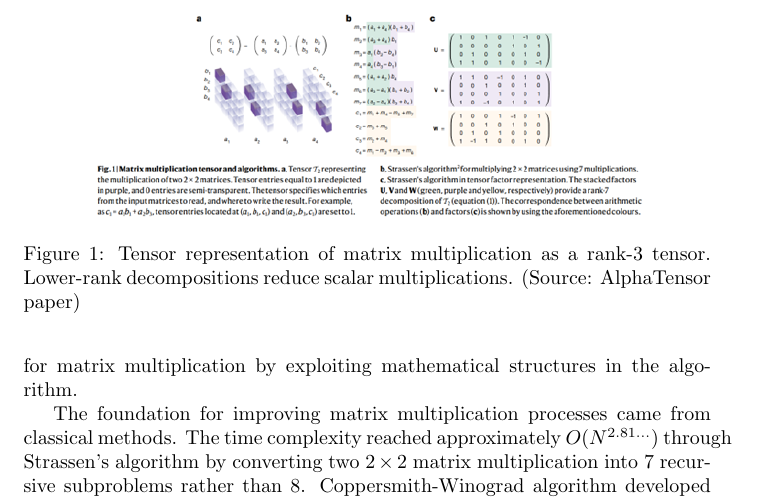
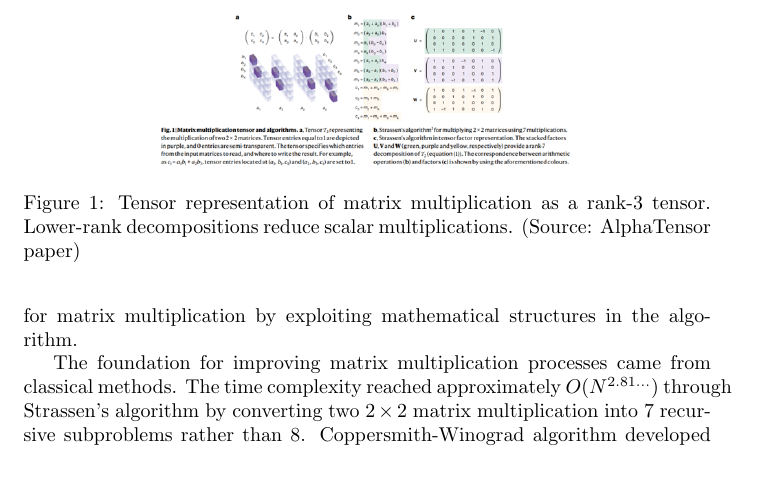
Before and after one commit to ti2ni1m/Matrix_Multiplication_Discovery, a LaTeX document (propoasl.tex): part of page 2 of 3, cut so that both start at the same text, the shorter picture padded with empty space. Compiled offline with pdfLaTeX.

Commit message:
Reviewed

```diff
--- a/propoasl.tex
+++ b/propoasl.tex
@@ -1,5 +1,6 @@
 \documentclass{article}
 \usepackage{amsmath,amssymb,graphicx,hyperref}
+\usepackage{float}
 
 \title{Speeding Up Matrix Multiplication with Machine Learning}
 \author{Manan Bhatia}
@@ -17,9 +18,9 @@ More efficient algorithms, such as Strassen's algorithm, demonstrates that the p
 Through research presented in \textit{“Discovering Faster Matrix Multiplication”} it is found out that reinforcement learning technique serves as a method to extend previous work through accelerated mathematical exploration of matrix multiplication. The reinforcement learning agent AlphaZero serves as a basis for AlphaTensor to determine optimal tensor decompositions in finite factor spaces by playing a single-player game. The automated approach detected both standard and new algorithms which proved better than traditional methods for smaller matrix dimensions.
 
 The research expands previous work by studying matrix multiplication mathematics while implementing AlphaZero-inspired reinforcement learning models to evaluate their achieved performance.
-\begin{figure}[h]
+\begin{figure}[ht]
     \centering
-    \includegraphics[width=0.8\linewidth]{Picture1.png}
+    \includegraphics[width=0.6\linewidth]{Picture1.png}
     \caption{Tensor representation of matrix multiplication as a rank-3 tensor. Lower-rank decompositions reduce scalar multiplications. (Source: AlphaTensor paper)}
     \label{fig:tensor-representation}
 \end{figure}
```
Also changed, not shown: 2 other files.
